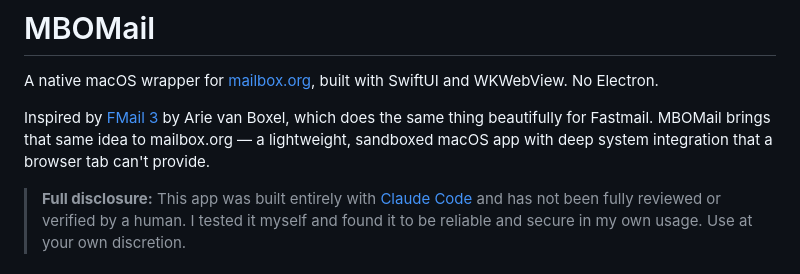
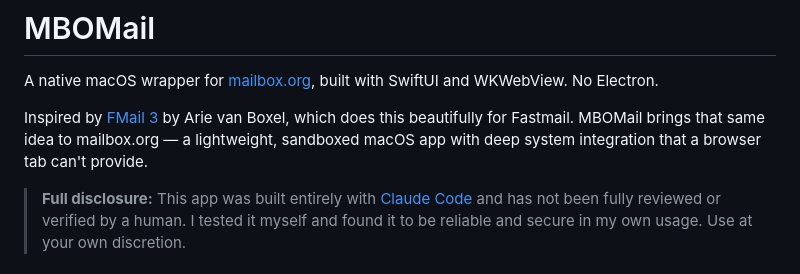
Before and after one commit to meltforce/MBOMail, a Markdown page: README.md, the part around the change. Rendered like a GitHub page.

Commit message:
Refine README.md description for clarity
Correct grammar and phrasing in the README description.

```diff
--- a/README.md
+++ b/README.md
@@ -2,7 +2,7 @@
 
 A native macOS wrapper for [mailbox.org](https://mailbox.org), built with SwiftUI and WKWebView. No Electron.
 
-Inspired by [FMail 3](https://fmail3.appmac.fr/) by Arie van Boxel, which does the same thing beautifully for Fastmail. MBOMail brings that same idea to mailbox.org — a lightweight, sandboxed macOS app with deep system integration that a browser tab can't provide.
+Inspired by [FMail 3](https://fmail3.appmac.fr/) by Arie van Boxel, which does this beautifully for Fastmail. MBOMail brings that same idea to mailbox.org — a lightweight, sandboxed macOS app with deep system integration that a browser tab can't provide.
 
 > **Full disclosure:** This app was built entirely with [Claude Code](https://claude.ai/claude-code) and has not been fully reviewed or verified by a human. I tested it myself and found it to be reliable and secure in my own usage. Use at your own discretion.
 
```
